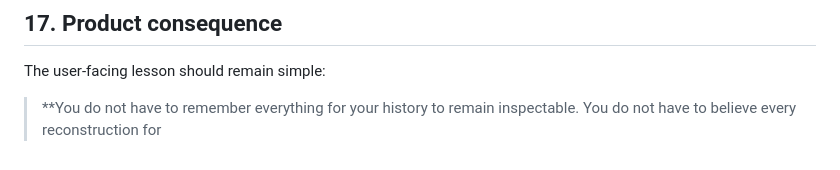
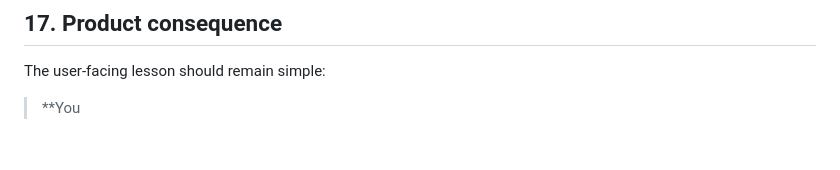
Before and after one commit to yawn-ai/.yawn, a Markdown page: rfcs/0003-relational-reconstruction-and-digital-compost.md, the part around the change. Drawn GitHub-style.

```diff
--- a/rfcs/0003-relational-reconstruction-and-digital-compost.md
+++ b/rfcs/0003-relational-reconstruction-and-digital-compost.md
@@ -556,4 +556,4 @@ retention:
 
 The user-facing lesson should remain simple:
 
-> **You do not have to remember everything for your history to remain inspectable. You do not have to believe every reconstruction for
+> **You
```
